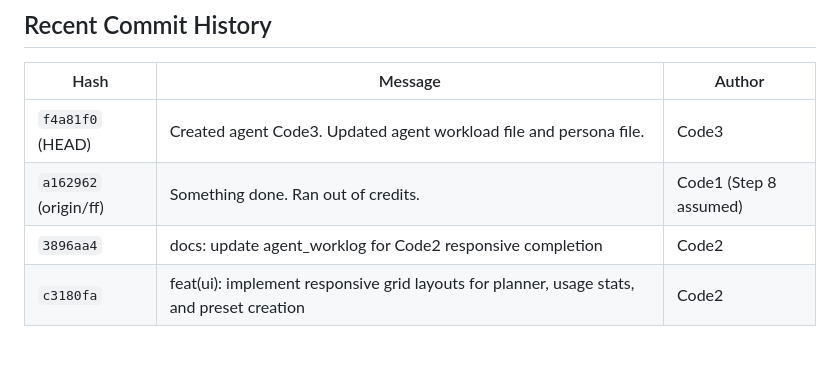
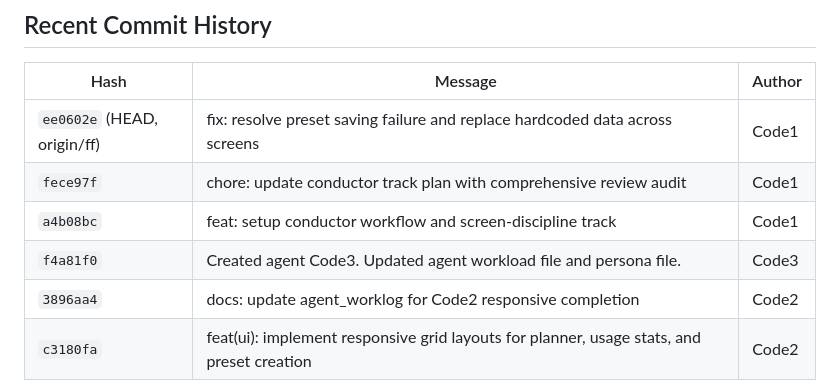
Before and after one commit to Arid-P/The_Flux, a Markdown page: .c3_context/12_git_state.md, the part around the change. Rendered like a GitHub page; blank space fills up the shorter version.

```diff
--- a/.c3_context/12_git_state.md
+++ b/.c3_context/12_git_state.md
@@ -20,8 +20,10 @@ All three agents (Code1, Code2, Code3) work exclusively on `ff`. The user handle
 
 | Hash | Message | Author |
 |---|---|---|
-| `f4a81f0` (HEAD) | Created agent Code3. Updated agent workload file and persona file. | Code3 |
-| `a162962` (origin/ff) | Something done. Ran out of credits. | Code1 (Step 8 assumed) |
+| `ee0602e` (HEAD, origin/ff) | fix: resolve preset saving failure and replace hardcoded data across screens | Code1 |
+| `fece97f` | chore: update conductor track plan with comprehensive review audit | Code1 |
+| `a4b08bc` | feat: setup conductor workflow and screen-discipline track | Code1 |
+| `f4a81f0` | Created agent Code3. Updated agent workload file and persona file. | Code3 |
 | `3896aa4` | docs: update agent_worklog for Code2 responsive completion | Code2 |
 | `c3180fa` | feat(ui): implement responsive grid layouts for planner, usage stats, and preset creation | Code2 |
 | `e0e8d02` | feat(focus): implement Phase 1-B Step 7 break system, countdown, exhaustion, and tests | Code1 |
```
Also changed, not shown: agent_worklog.md (+13 -5 lines), progress_tracker.md (+1 -0 lines).
